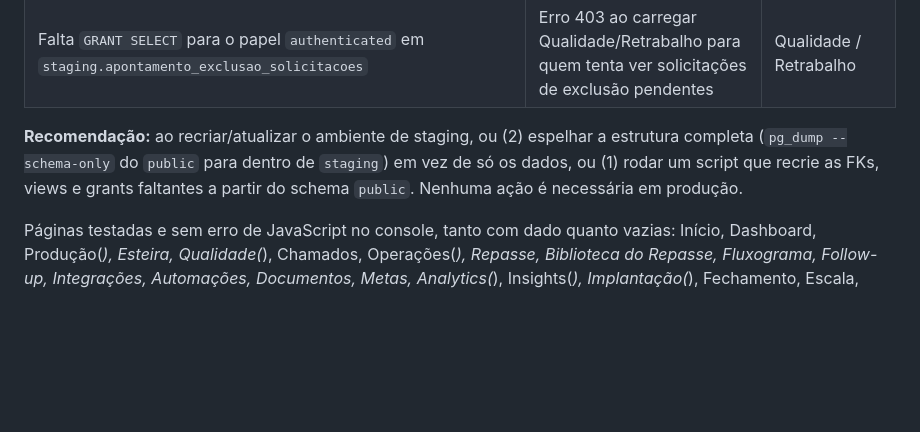
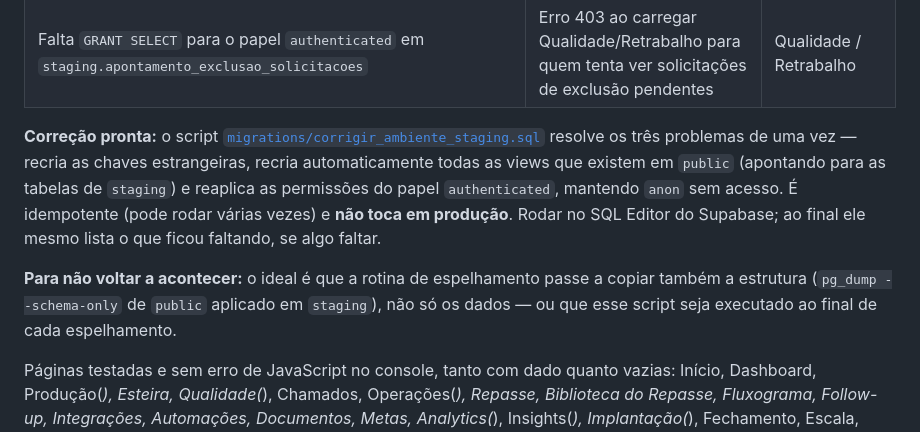
Before and after one commit to ANAP88/gestao-setor-vendas, a Markdown page: TRANSFERENCIA.md, the part around the change. GitHub-like rendering; blank space fills up the shorter version.

Commit message:
docs: aponta o script de correcao do staging no guia de transferencia
Co-Authored-By: Claude Haiku 4.5 <noreply@anthropic.com>

```diff
--- a/TRANSFERENCIA.md
+++ b/TRANSFERENCIA.md
@@ -194,7 +194,16 @@ Isso não afeta produção, mas limita o que dá pra validar em staging antes de
 | Faltam várias views analíticas no staging: `ranking_analistas`, `producao_diaria`, `producao_analista_dia`, `fds_solo`, `implantacao_painel`, `alerta_hoje`, `insights_sla`, `evolucao_analista_mes`, `tempo_por_atividade`, `mix_atividade_analista`, `empreendedora_mes`, `top_empreendedoras`, `volume_atividades`, `cartorios`, `prefeituras`, `metas_fds` (404 em todas) | Dashboard (ranking e alguns gráficos), Insights, Analytics, Produtos em Implantação e parte de Operações aparecem "zerados" em staging sem mensagem de erro — não é falta de dado, é view/tabela inexistente | Dashboard, Insights, Analytics, Implantação, Operações |
 | Falta `GRANT SELECT` para o papel `authenticated` em `staging.apontamento_exclusao_solicitacoes` | Erro 403 ao carregar Qualidade/Retrabalho para quem tenta ver solicitações de exclusão pendentes | Qualidade / Retrabalho |
 
-**Recomendação:** ao recriar/atualizar o ambiente de staging, ou (2) espelhar a estrutura completa (`pg_dump --schema-only` do `public` para dentro de `staging`) em vez de só os dados, ou (1) rodar um script que recrie as FKs, views e grants faltantes a partir do schema `public`. Nenhuma ação é necessária em produção.
+**Correção pronta:** o script [`migrations/corrigir_ambiente_staging.sql`](migrations/corrigir_ambiente_staging.sql)
+resolve os três problemas de uma vez — recria as chaves estrangeiras, recria automaticamente
+todas as views que existem em `public` (apontando para as tabelas de `staging`) e reaplica as
+permissões do papel `authenticated`, mantendo `anon` sem acesso. É idempotente (pode rodar
+várias vezes) e **não toca em produção**. Rodar no SQL Editor do Supabase; ao final ele mesmo
+lista o que ficou faltando, se algo faltar.
+
+**Para não voltar a acontecer:** o ideal é que a rotina de espelhamento passe a copiar também a
+estrutura (`pg_dump --schema-only` de `public` aplicado em `staging`), não só os dados — ou que
+esse script seja executado ao final de cada espelhamento.
 
 Páginas testadas e sem erro de JavaScript no console, tanto com dado quanto vazias: Início,
 Dashboard, Produção(*), Esteira, Qualidade(*), Chamados, Operações(*), Repasse, Biblioteca do
```
